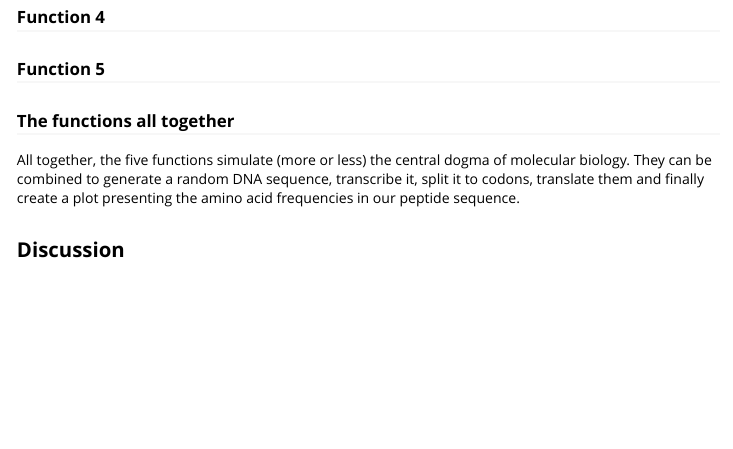
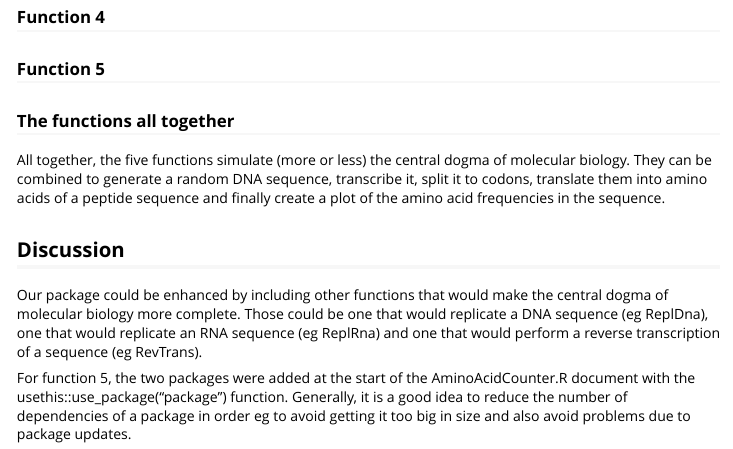
Before and after one commit to rforbiodatascience23/group_24_package, an R Markdown document (vignettes/group_24_package.Rmd): the page in a window 1100 px wide, from 760 px down. Rendered offline with R 4.5, knitr and Pandoc, with nearby package versions.

Commit message:
Vignette update

```diff
--- a/vignettes/group_24_package.Rmd
+++ b/vignettes/group_24_package.Rmd
@@ -42,6 +42,10 @@ The CodonFounder function is a versatile tool for genetic sequence analysis. It
 
 ### The functions all together
 
-All together, the five functions simulate (more or less) the central dogma of molecular biology. They can be combined to generate a random DNA sequence, transcribe it, split it to codons, translate them and finally create a plot presenting the amino acid frequencies in our peptide sequence.
+All together, the five functions simulate (more or less) the central dogma of molecular biology. They can be combined to generate a random DNA sequence, transcribe it, split it to codons, translate them into amino acids of a peptide sequence and finally create a plot of the amino acid frequencies in the sequence.
 
 ## Discussion
+
+Our package could be enhanced by including other functions that would make the central dogma of molecular biology more complete. Those could be one that would replicate a DNA sequence (eg ReplDna), one that would replicate an RNA sequence (eg ReplRna) and one that would perform a reverse transcription of a sequence (eg RevTrans).
+
+For function 5, the two packages were added at the start of the AminoAcidCounter.R document with the usethis::use_package("package") function. Generally, it is a good idea to reduce the number of dependencies of a package in order eg to avoid getting it too big in size and also avoid problems due to package updates.
```
